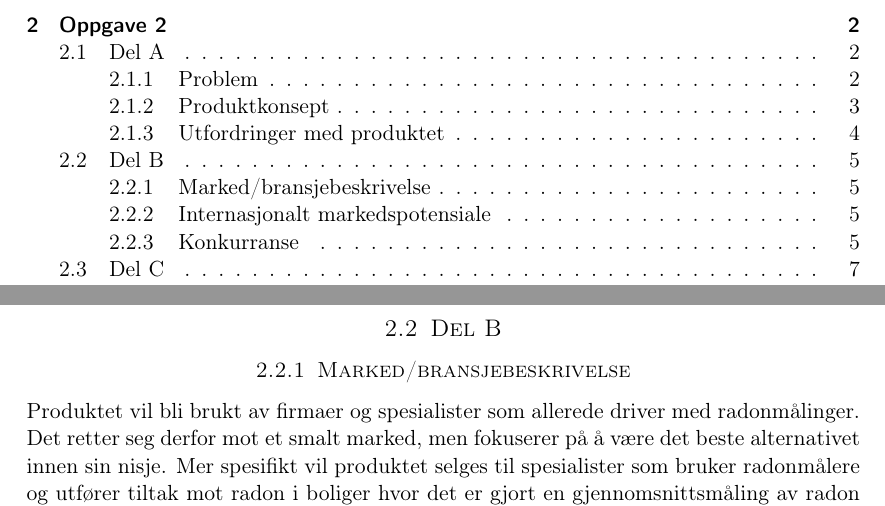
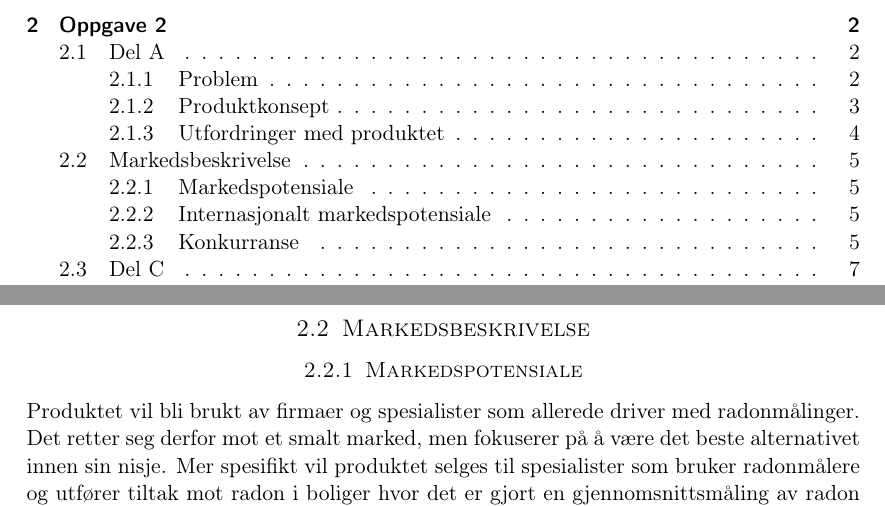
Before and after one commit to Assios/Tekled, a LaTeX document (report.tex, which reads b_part.tex): two parts of pages 2 and 7 of 9, joined at a grey line, cut so that both start at the same text. Compiled offline with pdfLaTeX.

Commit message:
Change title

```diff
--- a/b_part.tex
+++ b/b_part.tex
@@ -1,6 +1,6 @@
-\subsection{Del B}
+\subsection{Markedsbeskrivelse}
 
-\subsubsection{Marked/bransjebeskrivelse}
+\subsubsection{Markedspotensiale}
 
 Produktet vil bli brukt av firmaer og spesialister som allerede driver med radonmålinger. Det retter seg derfor mot et smalt marked, men fokuserer på å være det beste alternativet innen sin nisje. Mer spesifikt vil produktet selges til spesialister som bruker radonmålere og utfører tiltak mot radon i boliger hvor det er gjort en gjennomsnittsmåling av radon på over $100 Bq/m^3$. Produktet er ikke relevant for privatkunder som kun vil sjekke sin bolig, ettersom utsalgspris vil ligge på rundt 30.000 kr per enhet. Det er derfor heller ingen stor nytte å gjennomføre spørreundersøkelser om vårt produkt, da det kun selges til fagfolk. Det estimeres at det er marked for salg av rundt 20 produkter årlig i Norge, og det er derfor nødvendig å også rette seg mot et internasjonalt marked.
 
```
